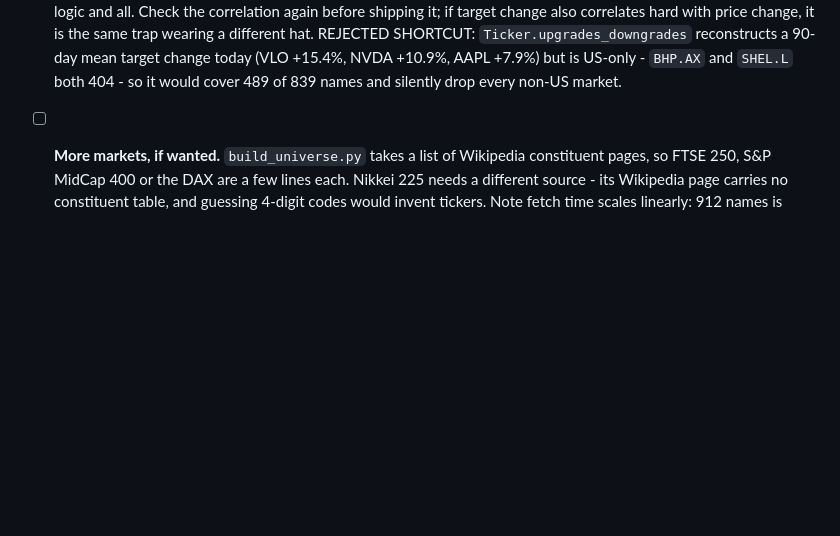
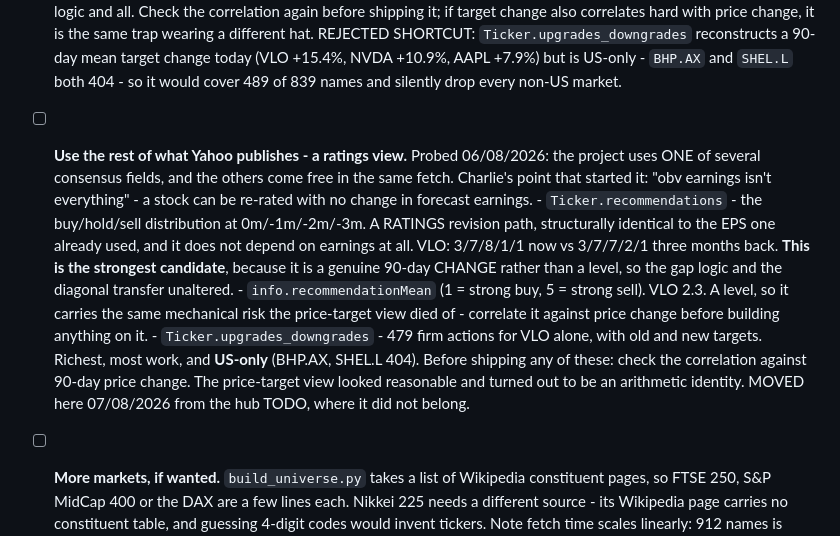
Before and after one commit to charlie-tren/consensus-drift, a Markdown page: TODO.md, the part around the change. Rendered like a GitHub page; blank space fills up the shorter version.

Commit message:
TODO: move the ratings-view idea here from the hub TODO

```diff
--- a/TODO.md
+++ b/TODO.md
@@ -24,6 +24,24 @@ weekly refresh runs itself, so none of this is blocking.
       change today (VLO +15.4%, NVDA +10.9%, AAPL +7.9%) but is US-only - `BHP.AX` and
       `SHEL.L` both 404 - so it would cover 489 of 839 names and silently drop every
       non-US market.
+
+- [ ] **Use the rest of what Yahoo publishes - a ratings view.** Probed 06/08/2026: the
+      project uses ONE of several consensus fields, and the others come free in the same
+      fetch. Charlie's point that started it: "obv earnings isn't everything" - a stock can
+      be re-rated with no change in forecast earnings.
+        - `Ticker.recommendations` - the buy/hold/sell distribution at 0m/-1m/-2m/-3m. A
+          RATINGS revision path, structurally identical to the EPS one already used, and it
+          does not depend on earnings at all. VLO: 3/7/8/1/1 now vs 3/7/7/2/1 three months
+          back. **This is the strongest candidate**, because it is a genuine 90-day CHANGE
+          rather than a level, so the gap logic and the diagonal transfer unaltered.
+        - `info.recommendationMean` (1 = strong buy, 5 = strong sell). VLO 2.3. A level, so
+          it carries the same mechanical risk the price-target view died of - correlate it
+          against price change before building anything on it.
+        - `Ticker.upgrades_downgrades` - 479 firm actions for VLO alone, with old and new
+          targets. Richest, most work, and **US-only** (BHP.AX, SHEL.L 404).
+      Before shipping any of these: check the correlation against 90-day price change. The
+      price-target view looked reasonable and turned out to be an arithmetic identity.
+      MOVED here 07/08/2026 from the hub TODO, where it did not belong.
 
 - [ ] **More markets, if wanted.** `build_universe.py` takes a list of Wikipedia
       constituent pages, so FTSE 250, S&P MidCap 400 or the DAX are a few lines each.
```
